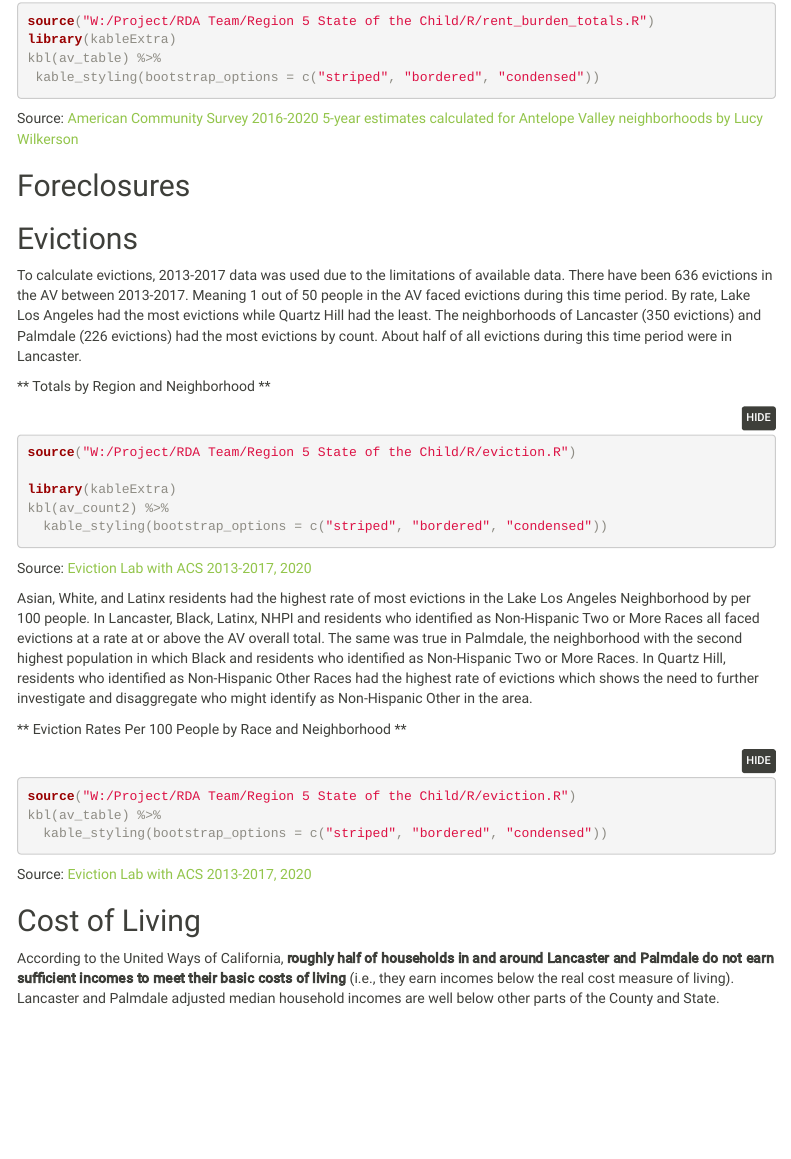
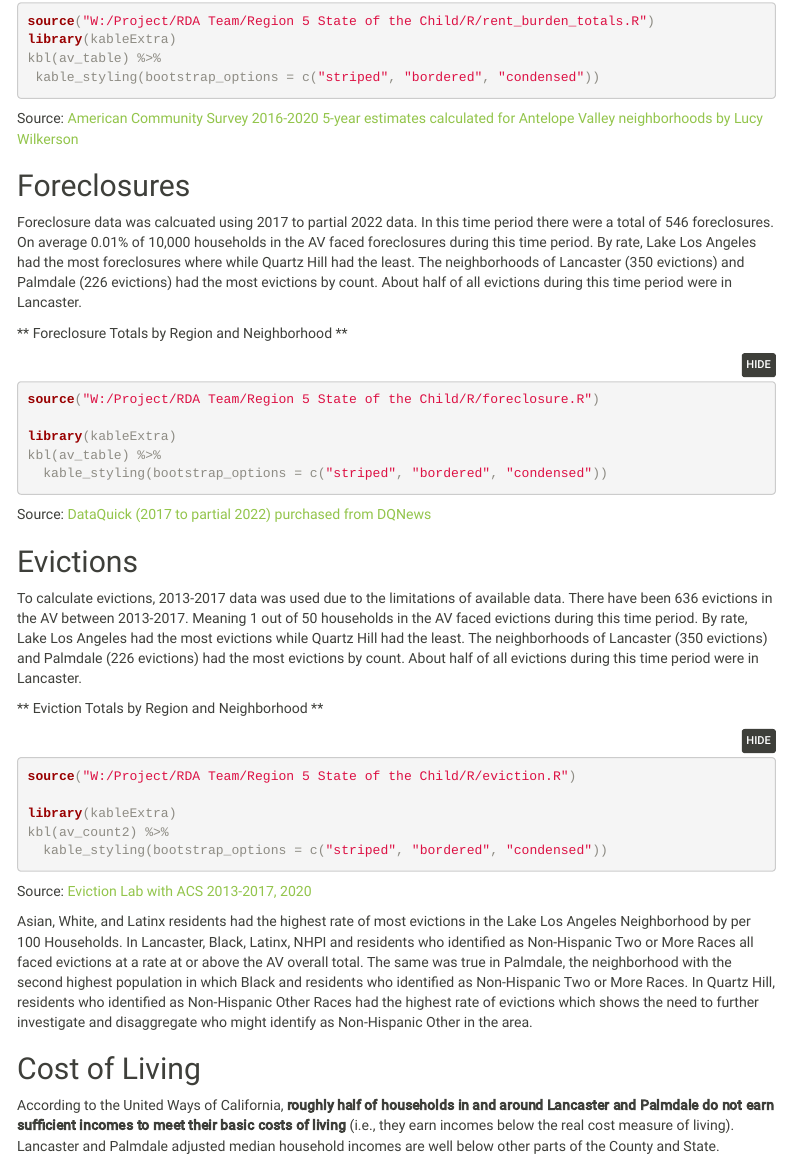
Before and after one commit to catalystcalifornia/State_of_the_Child_Region_5, an R Markdown document (findings_visuals_draft.Rmd): the page in a window 1100 px wide, from 870 px down. Rendered offline with R 4.5, knitr and Pandoc, with nearby package versions; the code chunks are not run, so their results and figures are left out; folded parts are opened; menus at the side of the page are left out.

Commit message:
committing changes before continuing

````diff
--- a/findings_visuals_draft.Rmd
+++ b/findings_visuals_draft.Rmd
@@ -973,11 +973,25 @@ Source: [American Community Survey 2016-2020 5-year estimates calculated for Ant
 
 ## Foreclosures
 
+Foreclosure data was calcuated using 2017 to partial 2022 data. In this time period there were a total of 546 foreclosures. On average 0.01% of 10,000 households in the AV faced foreclosures during this time period. By rate, Lake Los Angeles had the most foreclosures where  while Quartz Hill had the least. The neighborhoods of Lancaster (350 evictions) and Palmdale (226 evictions) had the most evictions by count. About half of all evictions during this time period were in Lancaster.
+
+** Foreclosure Totals by Region and Neighborhood **
+```{r}
+source("W:/Project/RDA Team/Region 5 State of the Child/R/foreclosure.R")
+
+library(kableExtra)
+kbl(av_table) %>%
+  kable_styling(bootstrap_options = c("striped", "bordered", "condensed"))
+
+```
+Source: [DataQuick (2017 to partial 2022) purchased from DQNews](https://dqnews.com.cutestat.com/)
+
+
 ## Evictions
 
-To calculate evictions, 2013-2017 data was used due to the limitations of available data. There have been 636 evictions in the AV between 2013-2017. Meaning 1 out of 50 people in the AV faced evictions during this time period. By rate, Lake Los Angeles had the most evictions while Quartz Hill had the least. The neighborhoods of Lancaster (350 evictions) and Palmdale (226 evictions) had the most evictions by count. About half of all evictions during this time period were in Lancaster.
-
-** Totals by Region and Neighborhood **
+To calculate evictions, 2013-2017 data was used due to the limitations of available data. There have been 636 evictions in the AV between 2013-2017. Meaning 1 out of 50 households in the AV faced evictions during this time period. By rate, Lake Los Angeles had the most evictions while Quartz Hill had the least. The neighborhoods of Lancaster (350 evictions) and Palmdale (226 evictions) had the most evictions by count. About half of all evictions during this time period were in Lancaster.
+
+** Eviction Totals by Region and Neighborhood **
 ```{r}
 source("W:/Project/RDA Team/Region 5 State of the Child/R/eviction.R")
 
@@ -988,17 +1002,8 @@ kbl(av_count2) %>%
 ```
 Source: [Eviction Lab with ACS 2013-2017, 2020](https://data-downloads.evictionlab.org/#data-for-analysis/)
 
-Asian, White, and Latinx residents had the highest rate of most evictions in the Lake Los Angeles Neighborhood by per 100 people. In Lancaster, Black, Latinx, NHPI and residents who identified as Non-Hispanic Two or More Races all faced evictions at a rate at or above the AV overall total. The same was true in Palmdale, the neighborhood with the second highest population in which Black and residents who identified as Non-Hispanic Two or More Races. In Quartz Hill, residents who identified as Non-Hispanic Other Races had the highest rate of evictions which shows the need to further investigate and disaggregate who might identify as Non-Hispanic Other in the area.
-
-** Eviction Rates Per 100 People by Race and Neighborhood  **
-```{r}
-source("W:/Project/RDA Team/Region 5 State of the Child/R/eviction.R")
-kbl(av_table) %>%
-  kable_styling(bootstrap_options = c("striped", "bordered", "condensed"))
-
-```
-
-Source: [Eviction Lab with ACS 2013-2017, 2020](https://data-downloads.evictionlab.org/#data-for-analysis/)
+Asian, White, and Latinx residents had the highest rate of most evictions in the Lake Los Angeles Neighborhood by per 100 Households. In Lancaster, Black, Latinx, NHPI and residents who identified as Non-Hispanic Two or More Races all faced evictions at a rate at or above the AV overall total. The same was true in Palmdale, the neighborhood with the second highest population in which Black and residents who identified as Non-Hispanic Two or More Races. In Quartz Hill, residents who identified as Non-Hispanic Other Races had the highest rate of evictions which shows the need to further investigate and disaggregate who might identify as Non-Hispanic Other in the area.
+
 
 ## Cost of Living
 
````
